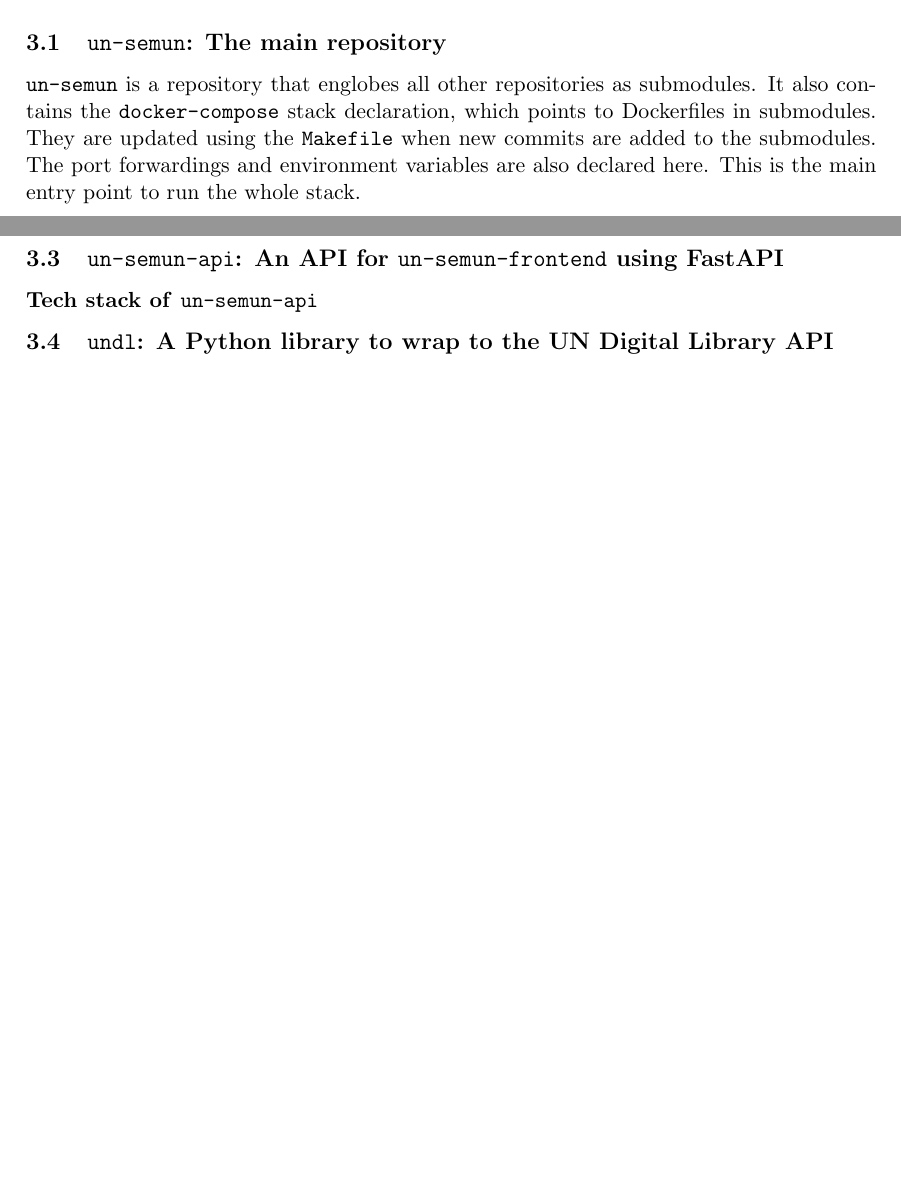
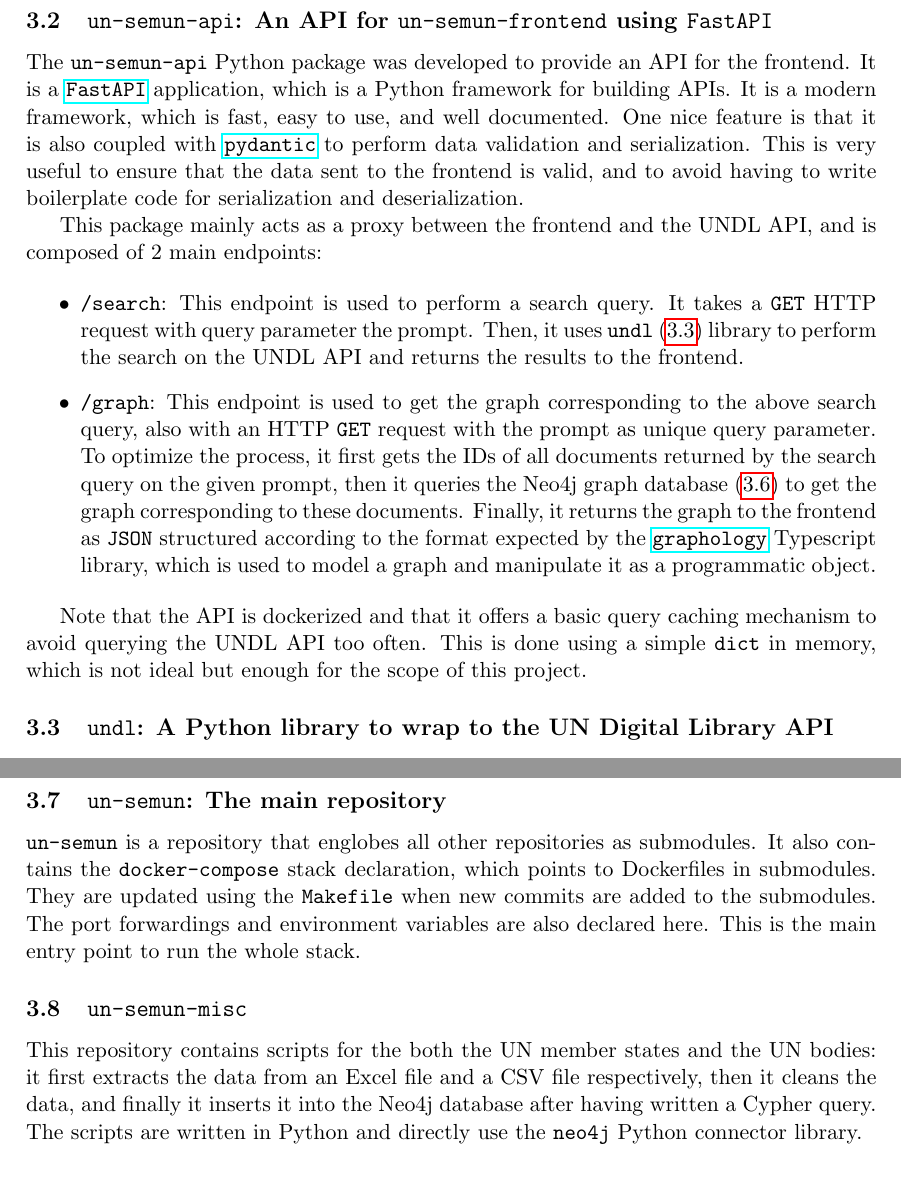
Before and after one commit to ClementSicard/un-semun-paper, a LaTeX document (paper.tex, which reads sections/final-architecture.tex, sections/un-semun-api.tex, sections/un-semun-misc.tex): two parts of pages 3 and 4 of 5 before the commit and two parts of pages 4 and 5 of 6 after it, joined at a grey line, cut so that both start at the same text, the shorter picture padded with empty space. Compiled offline with pdfLaTeX.

Commit message:
paper: fixes grammar + adds misc

```diff
--- a/sections/final-architecture.tex
+++ b/sections/final-architecture.tex
@@ -28,7 +28,6 @@
 
 This paper will go through each of them in detail except for the paper repository.
 
-\input{sections/un-semun}
 
 \input{sections/un-semun-frontend}
 
@@ -40,8 +39,10 @@
 
 \input{sections/un-ml-pipeline}
 
+\input{sections/neo4j}
 
-\input{sections/neo4j}
+\input{sections/un-semun}
+
 \input{sections/un-semun-misc}
 
 
--- a/sections/un-semun-api.tex
+++ b/sections/un-semun-api.tex
@@ -1,3 +1,13 @@
 
-\subsection{\texttt{un-semun-api}: An API for \texttt{un-semun-frontend} using FastAPI} \label{ssec:un-semun-api-an-api-for-un-semun-frontend-using-fastapi}
-\subsubsection*{Tech stack of \texttt{un-semun-api}} \label{sssec:tech-stack-of-un-semun-api}
+\subsection{\texttt{un-semun-api}: An API for \texttt{un-semun-frontend} using \texttt{FastAPI}} \label{ssec:un-semun-api-an-api-for-un-semun-frontend-using-fastapi}
+
+The \texttt{un-semun-api} Python package was developed to provide an API for the frontend. It is a \href{https://fastapi.tiangolo.com/}{\texttt{FastAPI}} application, which is a Python framework for building APIs. It is a modern framework, which is fast, easy to use, and well documented. One nice feature is that it is also coupled with \href{https://docs.pydantic.dev/latest/}{\texttt{pydantic}} to perform data validation and serialization. This is very useful to ensure that the data sent to the frontend is valid, and to avoid having to write boilerplate code for serialization and deserialization.
+
+This package mainly acts as a proxy between the frontend and the UNDL API, and is composed of $2$ main endpoints:
+
+\begin{itemize}
+    \item \texttt{/search}: This endpoint is used to perform a search query.  It takes a \texttt{GET} HTTP request with query parameter the prompt. Then, it uses \texttt{undl} (\ref{ssec:undl-a-python-library-to-wrap-to-the-un-digital-library-api}) library to perform the search on the UNDL API and returns the results to the frontend.
+    \item \texttt{/graph}: This endpoint is used to get the graph corresponding to the above search query, also with an HTTP \texttt{GET} request with the prompt as unique query parameter. To optimize the process, it first gets the IDs of all documents returned by the search query on the given prompt, then it queries the Neo4j graph database (\ref{ssec:neo4j-graph-database}) to get the graph corresponding to these documents. Finally, it returns the graph to the frontend as \texttt{JSON} structured according to the format expected by the \href{https://graphology.github.io/}{\texttt{graphology}} Typescript library, which is used to model a graph and manipulate it as a programmatic object.
+\end{itemize}
+
+Note that the API is dockerized and that it offers a basic query caching mechanism to avoid querying the UNDL API too often. This is done using a simple \texttt{dict} in memory, which is not ideal but enough for the scope of this project.
--- a/sections/un-semun-misc.tex
+++ b/sections/un-semun-misc.tex
@@ -1,3 +1,5 @@
 
 
 \subsection{\texttt{un-semun-misc}} \label{ssec:un-semun-misc}
+
+This repository contains scripts for the both the UN member states and the UN bodies: it first extracts the data from an Excel file and a CSV file respectively, then it cleans the data, and finally it inserts it into the Neo4j database after having written a Cypher query. The scripts are written in Python and directly use the \texttt{neo4j} Python connector library.
```
Also changed, not shown: sections/motivation-scope.tex (+2 -2 lines), paper.pdf, sections/final-architecture.tex (2 more changed lines), 1 other file.
